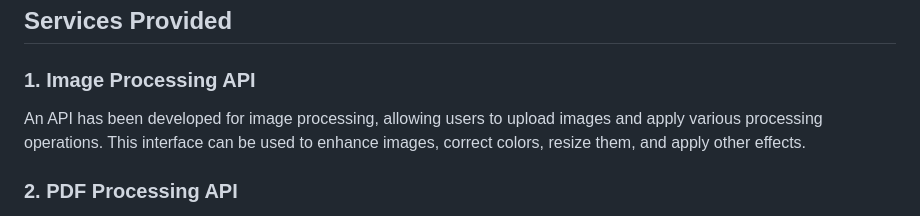
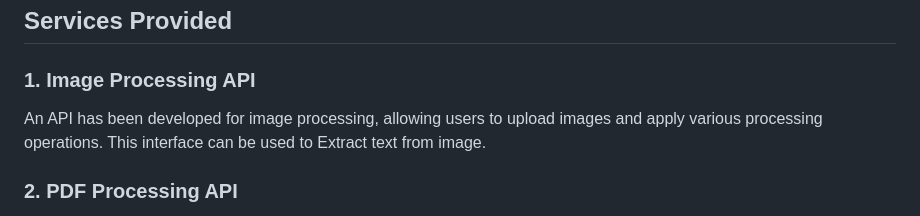
Before and after one commit to MahamdSirafi/News-platform, a Markdown page: README.md, the part around the change. GitHub-like rendering.

```diff
--- a/README.md
+++ b/README.md
@@ -6,7 +6,7 @@ This project aims to develop a news platform using microservices architecture to
 ## Services Provided
 
 ### 1. Image Processing API
-An API has been developed for image processing, allowing users to upload images and apply various processing operations. This interface can be used to enhance images, correct colors, resize them, and apply other effects.
+An API has been developed for image processing, allowing users to upload images and apply various processing operations. This interface can be used to Extract text from image.
 
 ### 2. PDF Processing API
 An API has been developed for PDF processing, enabling users to upload PDF files, extract their content, and convert it into editable text format. This interface can be utilized to convert PDF files into searchable and editable texts.
```
